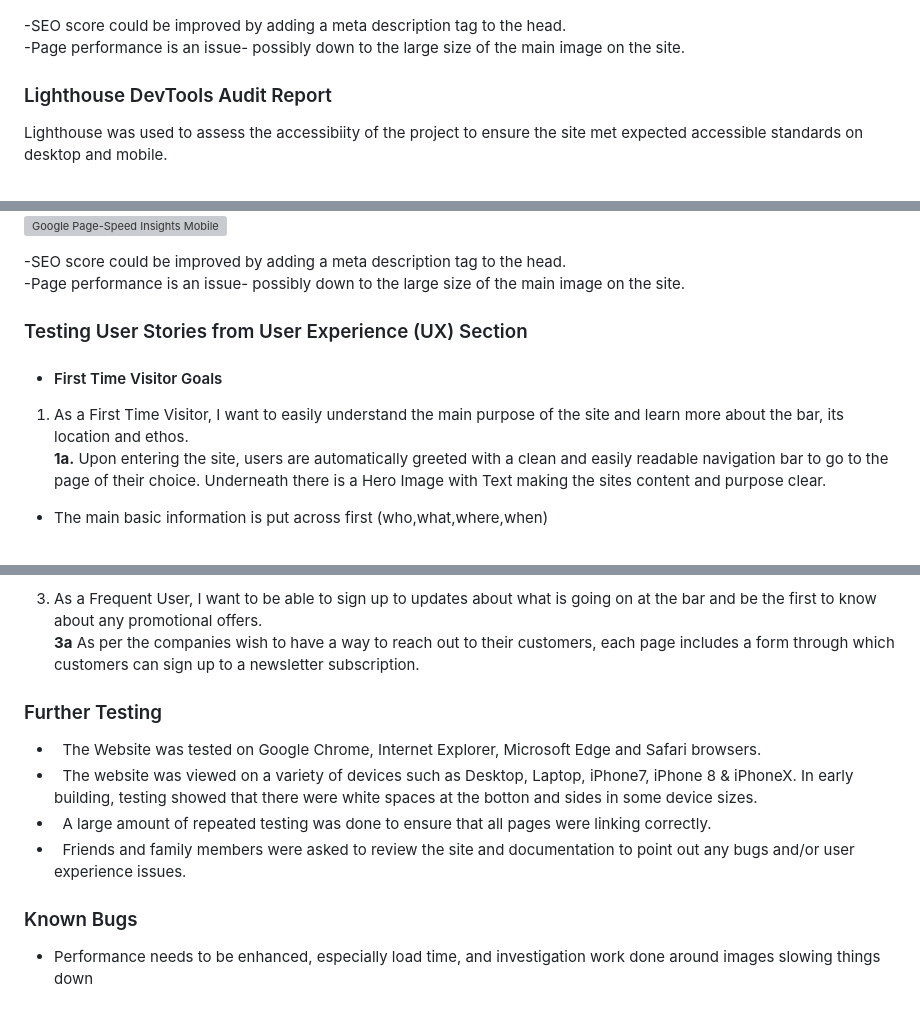
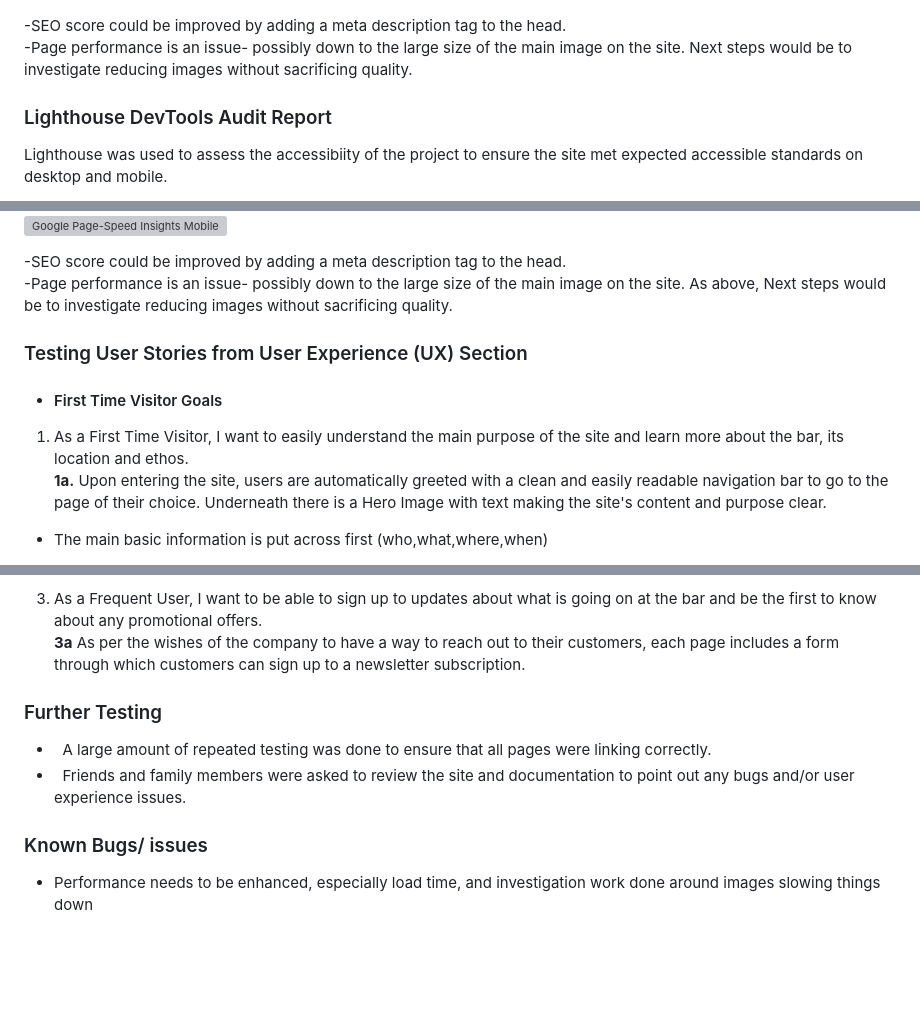
Before and after one commit to AlexandraEL9/MS1-dock9bar, a Markdown page: README.md, 3 parts joined by grey strips. Drawn GitHub-style; blank space fills up the shorter version; grey boxes are pictures that could not be loaded.

```diff
--- a/README.md
+++ b/README.md
@@ -171,7 +169,7 @@ The Google Page-speed Services were used to assess the accessibiity of the proje
 ![Google Page-Speed Insights Mobile](/docs/testing/page-speed-mobile.png)
 
 -SEO score could be improved by adding a meta description tag to the head.<br>
--Page performance is an issue- possibly down to the large size of the main image on the site.
+-Page performance is an issue- possibly down to the large size of the main image on the site. Next steps would be to investigate reducing images without sacrificing quality.
 
 ### Lighthouse DevTools Audit Report
 
@@ -181,13 +179,13 @@ Lighthouse was used to assess the accessibiity of the project to ensure the site
 ![Google Page-Speed Insights Mobile](/docs/testing/lighthouse-page-test-mobile.png)
 
 -SEO score could be improved by adding a meta description tag to the head.<br>
--Page performance is an issue- possibly down to the large size of the main image on the site.
+-Page performance is an issue- possibly down to the large size of the main image on the site. As above, Next steps would be to investigate reducing images without sacrificing quality.
 
 ### Testing User Stories from User Experience (UX) Section
 
 - #### First Time Visitor Goals
 1. As a First Time Visitor, I want to easily understand the main purpose of the site and learn more about the bar, its location and ethos.<br>
-**1a.** Upon entering the site, users are automatically greeted with a clean and easily readable navigation bar to go to the page of their choice. Underneath there is a Hero Image with Text making the sites content and purpose clear.<br>
+**1a.** Upon entering the site, users are automatically greeted with a clean and easily readable navigation bar to go to the page of their choice. Underneath there is a Hero Image with text making the site's content and purpose clear.<br>
 - The main basic information is put across first (who,what,where,when)<br>
 
 2. As a First Time Visitor, I want to be able to easily navigate throughout the site to find key information about the bar.<br>
@@ -216,16 +214,13 @@ Lighthouse was used to assess the accessibiity of the project to ensure the site
 **2a** The dedicated menu page has up to date menus. This page could be enhanced with a "Coming Soon!" section for new/ seasonal menus. Customers can also choose to be kept up to date via the newsletter subscription.
 
 3. As a Frequent User, I want to be able to sign up to updates about what is going on at the bar and be the first to know about any promotional offers.<br>
-**3a** As per the companies wish to have a way to reach out to their customers, each page includes a form through which customers can sign up to a newsletter subscription.
+**3a** As per the wishes of the company to have a way to reach out to their customers, each page includes a form through which customers can sign up to a newsletter subscription.
 
 ### Further Testing
-
--   The Website was tested on Google Chrome, Internet Explorer, Microsoft Edge and Safari browsers.
--   The website was viewed on a variety of devices such as Desktop, Laptop, iPhone7, iPhone 8 & iPhoneX. In early building, testing showed that there were white spaces at the botton and sides in some device sizes.
 -   A large amount of repeated testing was done to ensure that all pages were linking correctly.
 -   Friends and family members were asked to review the site and documentation to point out any bugs and/or user experience issues.
 
-### Known Bugs
+### Known Bugs/ issues
 
 - Performance needs to be enhanced, especially load time, and investigation work done around images slowing things down
 
```
Also changed, not shown: other parts of README.md (+29 -13 lines), assets/images/jane-potter.jpg (added), assets/images/jane-potter.png (deleted), assets/images/jon-donnelly.jpg (added), assets/images/jon-donnelly.png (deleted).
